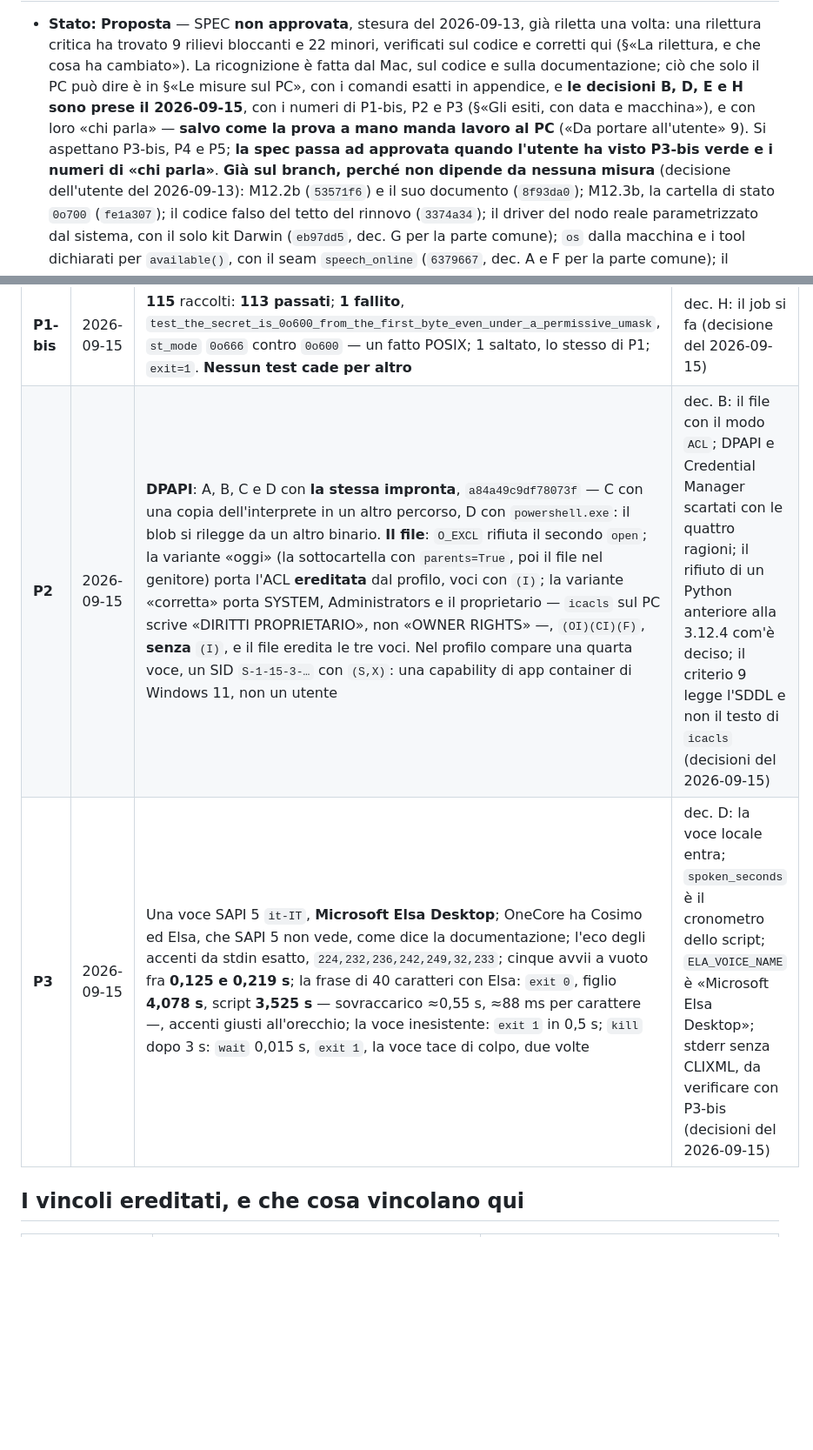
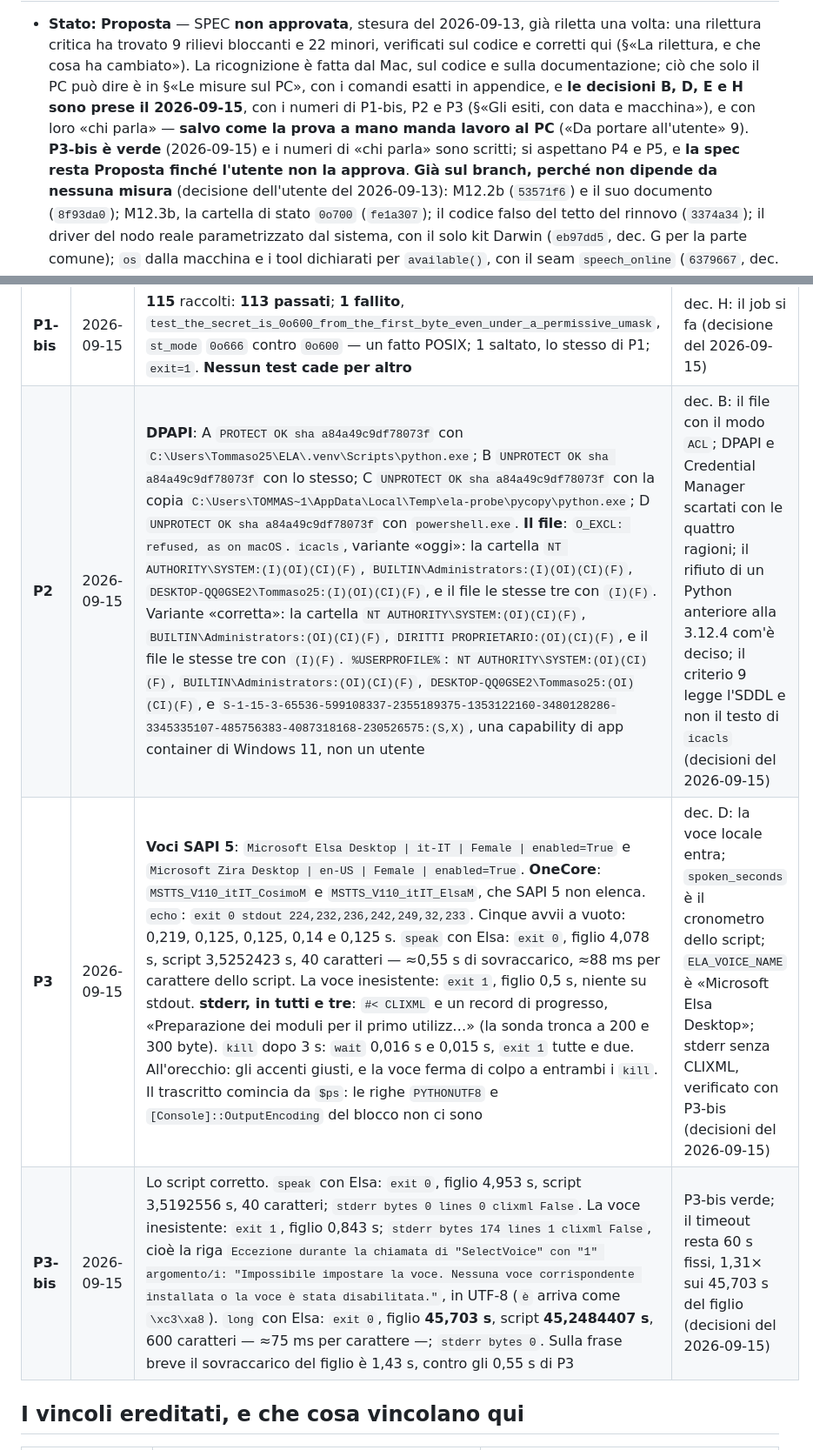
Before and after one commit to silvitommaso10-spec/ELA, a Markdown page: docs/milestones/M12.4.md, 2 parts joined by grey strips. Shown at 87% size. GitHub-like rendering; blank space fills up the shorter version.

```diff
--- a/docs/milestones/M12.4.md
+++ b/docs/milestones/M12.4.md
@@ -6,8 +6,9 @@
   documentazione; ciò che solo il PC può dire è in §«Le misure sul PC», con i comandi esatti in
   appendice, e **le decisioni B, D, E e H sono prese il 2026-09-15**, con i numeri di P1-bis, P2 e P3
   (§«Gli esiti, con data e macchina»), e con loro «chi parla» — **salvo come la prova a mano
-  manda lavoro al PC** («Da portare all'utente» 9). Si aspettano P3-bis, P4 e P5; **la spec
-  passa ad approvata quando l'utente ha visto P3-bis verde e i numeri di «chi parla»**.
+  manda lavoro al PC** («Da portare all'utente» 9). **P3-bis è verde** (2026-09-15) e i numeri di
+  «chi parla» sono scritti; si aspettano P4 e P5, e **la spec resta Proposta finché l'utente non la
+  approva**.
   **Già sul branch, perché non dipende da nessuna misura** (decisione dell'utente del 2026-09-13):
   M12.2b (`53571f6`) e il suo documento (`8f93da0`); M12.3b, la cartella di stato `0o700` (`fe1a307`);
   il codice falso del tetto del rinnovo (`3374a34`); il driver del nodo reale parametrizzato dal
@@ -214,8 +217,9 @@ leggere sul disco. P0 è registrato dall'output incollato per intero.
 | **P0** | 2026-09-15 | Python **3.12.10**, in `AppData\Local\Python\pythoncore-3.12-64`: **trovato** da `uv`, non installato; `fchmod False`, `O_NOFOLLOW False`; un clone con il `core.autocrlf` di default del PC: **598 file `w/crlf` su 629**, con `-c core.autocrlf=false`: **0**; `uv sync --locked` riuscito, 77 pacchetti; Documenti e Desktop non reindirizzati | `.gitattributes` (`7e2a7c5`); «trova» e non «installa», e il rifiuto di un Python anteriore alla 3.12.4 come garanzia unica (dec. B) — decisioni del 2026-09-15 |
 | **P1** | 2026-09-15 | **115** raccolti: **23 falliti**, 91 passati, 1 saltato — `test_the_state_directory_is_born_0o700_where_no_core_made_it_first`, dichiarato. I 23 cadono tutti a `src/ela/node/state.py:99`, `AttributeError` su `os.fchmod`: 5 in `tests/node/test_state.py`, 1 in `tests/node/test_run.py`, 17 storie del kit `macos-node` (la barra incollata aveva perso un punto: fuori da un terminale `pytest` va a capo a 72 caratteri, `_pytest/terminal.py:775`) | che cosa cade oggi, e a quale riga |
 | **P1-bis** | 2026-09-15 | **115** raccolti: **113 passati**; **1 fallito**, `test_the_secret_is_0o600_from_the_first_byte_even_under_a_permissive_umask`, `st_mode` `0o666` contro `0o600` — un fatto POSIX; 1 saltato, lo stesso di P1; `exit=1`. **Nessun test cade per altro** | dec. H: il job si fa (decisione del 2026-09-15) |
-| **P2** | 2026-09-15 | **DPAPI**: A, B, C e D con **la stessa impronta**, `a84a49c9df78073f` — C con una copia dell'interprete in un altro percorso, D con `powershell.exe`: il blob si rilegge da un altro binario. **Il file**: `O_EXCL` rifiuta il secondo `open`; la variante «oggi» (la sottocartella con `parents=True`, poi il file nel genitore) porta l'ACL **ereditata** dal profilo, voci con `(I)`; la variante «corretta» porta SYSTEM, Administrators e il proprietario — `icacls` sul PC scrive «DIRITTI PROPRIETARIO», non «OWNER RIGHTS» —, `(OI)(CI)(F)`, **senza** `(I)`, e il file eredita le tre voci. Nel profilo compare una quarta voce, un SID `S-1-15-3-…` con `(S,X)`: una capability di app container di Windows 11, non un utente | dec. B: il file con il modo `ACL`; DPAPI e Credential Manager scartati con le quattro ragioni; il rifiuto di un Python anteriore alla 3.12.4 com'è deciso; il criterio 9 legge l'SDDL e non il testo di `icacls` (decisioni del 2026-09-15) |
-| **P3** | 2026-09-15 | Una voce SAPI 5 `it-IT`, **Microsoft Elsa Desktop**; OneCore ha Cosimo ed Elsa, che SAPI 5 non vede, come dice la documentazione; l'eco degli accenti da stdin esatto, `224,232,236,242,249,32,233`; cinque avvii a vuoto fra **0,125 e 0,219 s**; la frase di 40 caratteri con Elsa: `exit 0`, figlio **4,078 s**, script **3,525 s** — sovraccarico ≈0,55 s, ≈88 ms per carattere —, accenti giusti all'orecchio; la voce inesistente: `exit 1` in 0,5 s; `kill` dopo 3 s: `wait` 0,015 s, `exit 1`, la voce tace di colpo, due volte | dec. D: la voce locale entra; `spoken_seconds` è il cronometro dello script; `ELA_VOICE_NAME` è «Microsoft Elsa Desktop»; stderr senza CLIXML, da verificare con P3-bis (decisioni del 2026-09-15) |
+| **P2** | 2026-09-15 | **DPAPI**: A `PROTECT OK sha a84a49c9df78073f` con `C:\Users\Tommaso25\ELA\.venv\Scripts\python.exe`; B `UNPROTECT OK sha a84a49c9df78073f` con lo stesso; C `UNPROTECT OK sha a84a49c9df78073f` con la copia `C:\Users\TOMMAS~1\AppData\Local\Temp\ela-probe\pycopy\python.exe`; D `UNPROTECT OK sha a84a49c9df78073f` con `powershell.exe`. **Il file**: `O_EXCL: refused, as on macOS`. `icacls`, variante «oggi»: la cartella `NT AUTHORITY\SYSTEM:(I)(OI)(CI)(F)`, `BUILTIN\Administrators:(I)(OI)(CI)(F)`, `DESKTOP-QQ0GSE2\Tommaso25:(I)(OI)(CI)(F)`, e il file le stesse tre con `(I)(F)`. Variante «corretta»: la cartella `NT AUTHORITY\SYSTEM:(OI)(CI)(F)`, `BUILTIN\Administrators:(OI)(CI)(F)`, `DIRITTI PROPRIETARIO:(OI)(CI)(F)`, e il file le stesse tre con `(I)(F)`. `%USERPROFILE%`: `NT AUTHORITY\SYSTEM:(OI)(CI)(F)`, `BUILTIN\Administrators:(OI)(CI)(F)`, `DESKTOP-QQ0GSE2\Tommaso25:(OI)(CI)(F)`, e `S-1-15-3-65536-599108337-2355189375-1353122160-3480128286-3345335107-485756383-4087318168-230526575:(S,X)`, una capability di app container di Windows 11, non un utente | dec. B: il file con il modo `ACL`; DPAPI e Credential Manager scartati con le quattro ragioni; il rifiuto di un Python anteriore alla 3.12.4 com'è deciso; il criterio 9 legge l'SDDL e non il testo di `icacls` (decisioni del 2026-09-15) |
+| **P3** | 2026-09-15 | **Voci SAPI 5**: `Microsoft Elsa Desktop \| it-IT \| Female \| enabled=True` e `Microsoft Zira Desktop \| en-US \| Female \| enabled=True`. **OneCore**: `MSTTS_V110_itIT_CosimoM` e `MSTTS_V110_itIT_ElsaM`, che SAPI 5 non elenca. `echo`: `exit 0 stdout 224,232,236,242,249,32,233`. Cinque avvii a vuoto: 0,219, 0,125, 0,125, 0,14 e 0,125 s. `speak` con Elsa: `exit 0`, figlio 4,078 s, script 3,5252423 s, 40 caratteri — ≈0,55 s di sovraccarico, ≈88 ms per carattere dello script. La voce inesistente: `exit 1`, figlio 0,5 s, niente su stdout. **stderr, in tutti e tre**: `#< CLIXML` e un record di progresso, «Preparazione dei moduli per il primo utilizz…» (la sonda tronca a 200 e 300 byte). `kill` dopo 3 s: `wait` 0,016 s e 0,015 s, `exit 1` tutte e due. All'orecchio: gli accenti giusti, e la voce ferma di colpo a entrambi i `kill`. Il trascritto comincia da `$ps`: le righe `PYTHONUTF8` e `[Console]::OutputEncoding` del blocco non ci sono | dec. D: la voce locale entra; `spoken_seconds` è il cronometro dello script; `ELA_VOICE_NAME` è «Microsoft Elsa Desktop»; stderr senza CLIXML, verificato con P3-bis (decisioni del 2026-09-15) |
+| **P3-bis** | 2026-09-15 | Lo script corretto. `speak` con Elsa: `exit 0`, figlio 4,953 s, script 3,5192556 s, 40 caratteri; `stderr bytes 0 lines 0 clixml False`. La voce inesistente: `exit 1`, figlio 0,843 s; `stderr bytes 174 lines 1 clixml False`, cioè la riga `Eccezione durante la chiamata di "SelectVoice" con "1" argomento/i: "Impossibile impostare la voce. Nessuna voce corrispondente installata o la voce è stata disabilitata."`, in UTF-8 (`è` arriva come `\xc3\xa8`). `long` con Elsa: `exit 0`, figlio **45,703 s**, script **45,2484407 s**, 600 caratteri — ≈75 ms per carattere —; `stderr bytes 0`. Sulla frase breve il sovraccarico del figlio è 1,43 s, contro gli 0,55 s di P3 | P3-bis verde; il timeout resta 60 s fissi, 1,31× sui 45,703 s del figlio (decisioni del 2026-09-15) |
 
 ## I vincoli ereditati, e che cosa vincolano qui
 
```
Also changed, not shown: other parts of docs/milestones/M12.4.md (+37 -28 lines).
